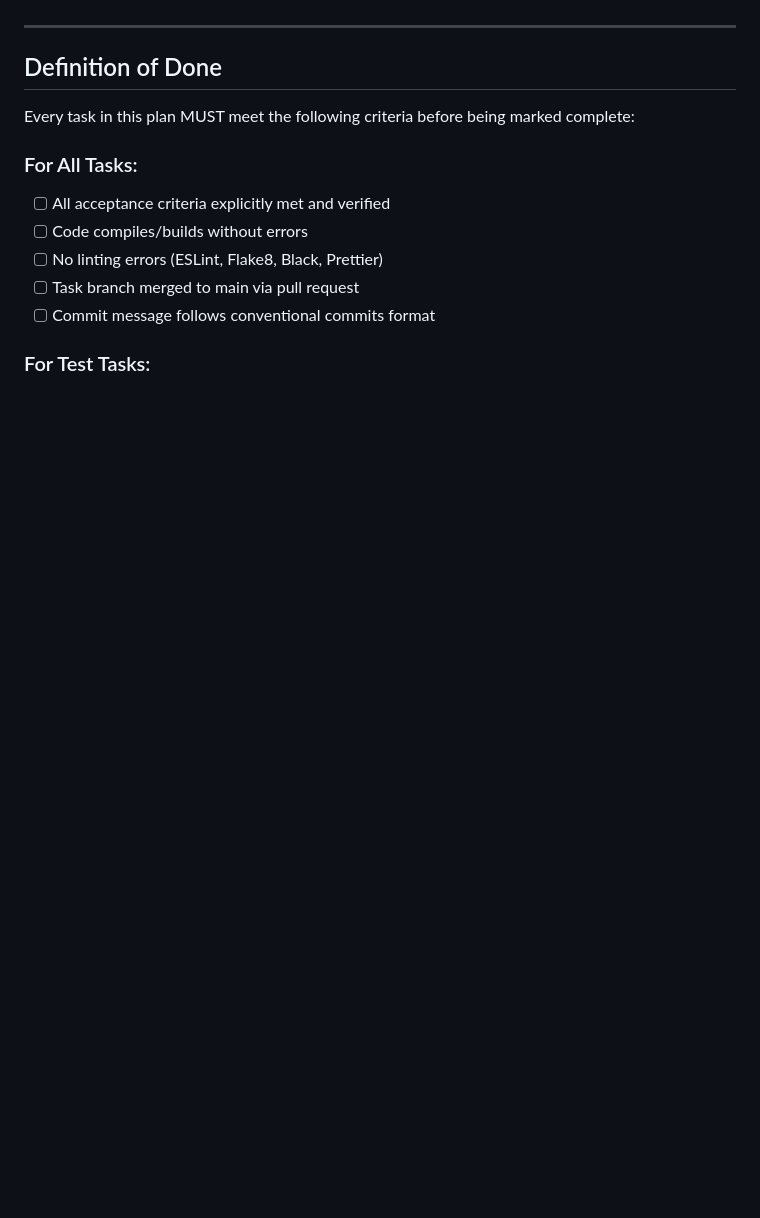
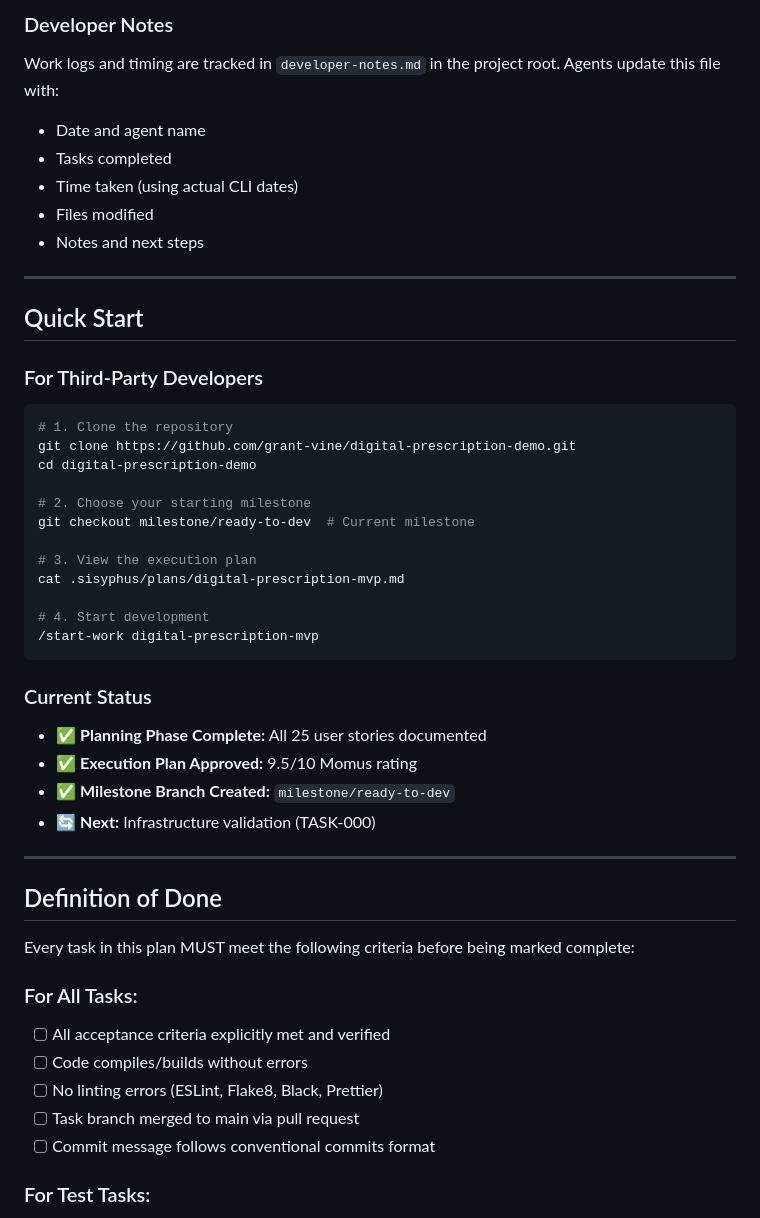
Before and after one commit to grant-vine/digital-prescription-demo, a Markdown page: .sisyphus/plans/digital-prescription-mvp.md, the part around one of its changes. Drawn GitHub-style; blank space fills up the shorter version.

````diff
--- a/.sisyphus/plans/digital-prescription-mvp.md
+++ b/.sisyphus/plans/digital-prescription-mvp.md
@@ -13,3 +68,39 @@ Digital Prescription System MVP using Self-Sovereign Identity (SSI) infrastructu
+### Developer Notes
+
+Work logs and timing are tracked in `developer-notes.md` in the project root. Agents update this file with:
+- Date and agent name
+- Tasks completed
+- Time taken (using actual CLI dates)
+- Files modified
+- Notes and next steps
+
+---
+
+## Quick Start
+
+### For Third-Party Developers
+
+```bash
+# 1. Clone the repository
+git clone https://github.com/grant-vine/digital-prescription-demo.git
+cd digital-prescription-demo
+
+# 2. Choose your starting milestone
+git checkout milestone/ready-to-dev  # Current milestone
+
+# 3. View the execution plan
+cat .sisyphus/plans/digital-prescription-mvp.md
+
+# 4. Start development
+/start-work digital-prescription-mvp
+```
+
+### Current Status
+
+- ✅ **Planning Phase Complete:** All 25 user stories documented
+- ✅ **Execution Plan Approved:** 9.5/10 Momus rating
+- ✅ **Milestone Branch Created:** `milestone/ready-to-dev`
+- 🔄 **Next:** Infrastructure validation (TASK-000)
 
 ---
 
````
Also changed, not shown: other parts of .sisyphus/plans/digital-prescription-mvp.md (+56 -1 lines).
